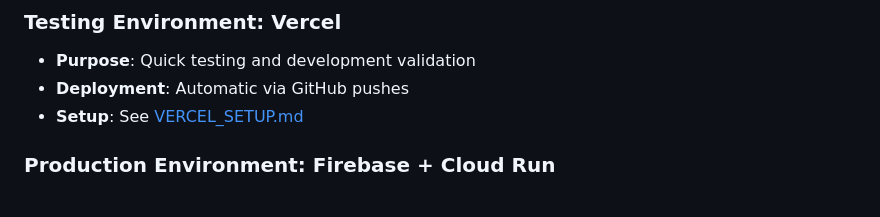
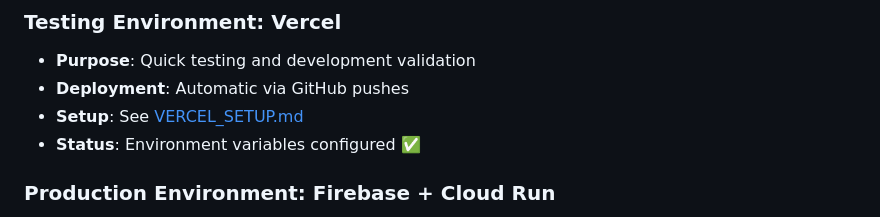
Before and after one commit to jrdxnra/pca-app, a Markdown page: README.md, the part around the change. Rendered like a GitHub page.

Commit message:
Update README: Environment variables configured for Vercel deployment
Co-authored-by: jrdxn.ra <jrdxn.ra@gmail.com>

```diff
--- a/README.md
+++ b/README.md
@@ -81,6 +81,7 @@ src/
 - **Purpose**: Quick testing and development validation
 - **Deployment**: Automatic via GitHub pushes
 - **Setup**: See [VERCEL_SETUP.md](./VERCEL_SETUP.md)
+- **Status**: Environment variables configured ✅
 
 ### Production Environment: Firebase + Cloud Run
 - **Purpose**: Live production environment for end users
```
